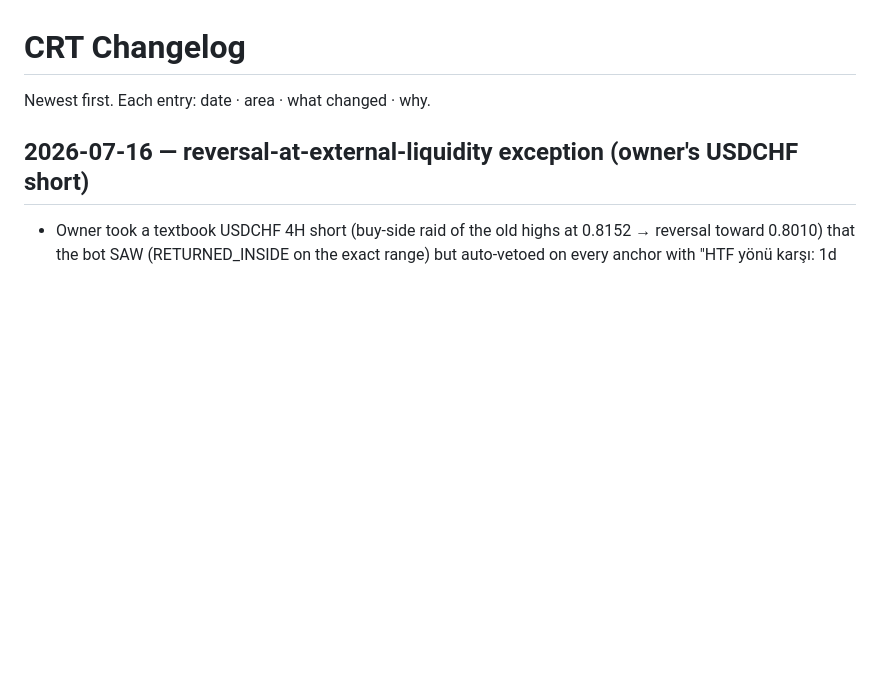
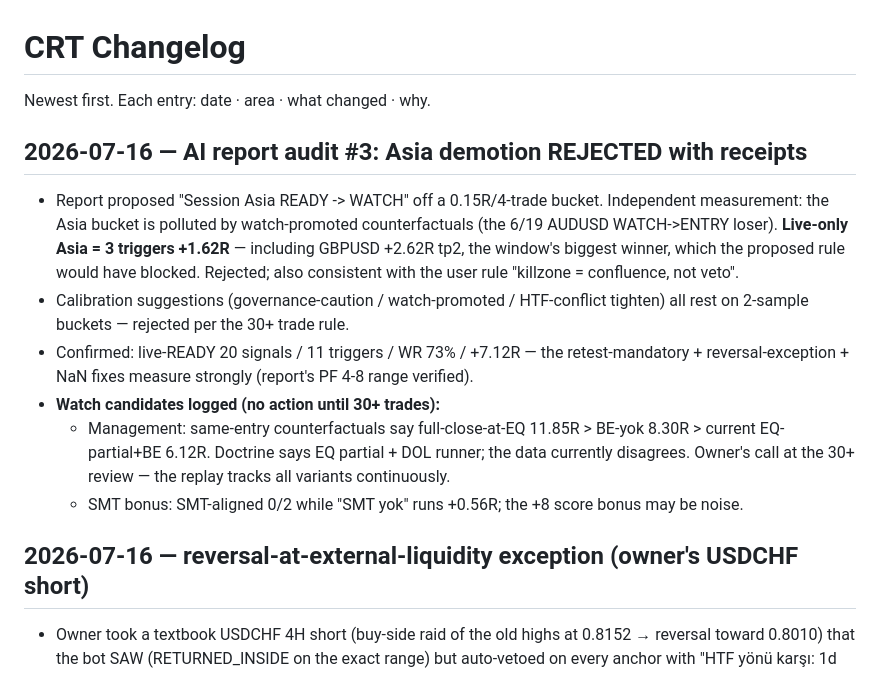
Before and after one commit to zrroayb/KODCenter, a Markdown page: docs/CRT_CHANGELOG.md, the part around the change. GitHub-like rendering; blank space fills up the shorter version.

Commit message:
Audit AI report #3: reject the Asia demotion, log management candidates
Independent measurement refuted the report's headline rule change: the
weak "Session Asia 0.15R" bucket mixes watch-promoted counterfactuals
with live trades. Live-only Asia is +1.62R over 3 triggers and contains
the window's biggest winner (GBPUSD +2.62R tp2) — demoting Asia from
READY would have blocked it. Also consistent with the user rule
"killzone = confluence, not veto". The 2-sample calibration suggestions
are rejected under the 30+ trade rule.

Confirmed the good news: live-READY 20 signals / 11 triggers / WR 73% /
+7.12R — the retest-mandatory + reversal-exception + NaN fixes measure
strongly.

Logged for the 30+ review (no action now): full-close-at-EQ management
counterfactual (11.85R vs current 6.12R on the same 12 entries; clashes
with the EQ-partial+DOL doctrine — owner's call) and the SMT +8 bonus
(SMT-aligned 0/2 vs "SMT yok" +0.56R).

Co-Authored-By: Claude Fable 5 <noreply@anthropic.com>

```diff
--- a/docs/CRT_CHANGELOG.md
+++ b/docs/CRT_CHANGELOG.md
@@ -1,6 +1,22 @@
 # CRT Changelog
 
 Newest first. Each entry: date · area · what changed · why.
+
+## 2026-07-16 — AI report audit #3: Asia demotion REJECTED with receipts
+- Report proposed "Session Asia READY -> WATCH" off a 0.15R/4-trade bucket. Independent
+  measurement: the Asia bucket is polluted by watch-promoted counterfactuals (the 6/19 AUDUSD
+  WATCH->ENTRY loser). **Live-only Asia = 3 triggers +1.62R** — including GBPUSD +2.62R tp2, the
+  window's biggest winner, which the proposed rule would have blocked. Rejected; also consistent
+  with the user rule "killzone = confluence, not veto".
+- Calibration suggestions (governance-caution / watch-promoted / HTF-conflict tighten) all rest
+  on 2-sample buckets — rejected per the 30+ trade rule.
+- Confirmed: live-READY 20 signals / 11 triggers / WR 73% / +7.12R — the retest-mandatory +
+  reversal-exception + NaN fixes measure strongly (report's PF 4-8 range verified).
+- **Watch candidates logged (no action until 30+ trades):**
+  - Management: same-entry counterfactuals say full-close-at-EQ 11.85R > BE-yok 8.30R > current
+    EQ-partial+BE 6.12R. Doctrine says EQ partial + DOL runner; the data currently disagrees.
+    Owner's call at the 30+ review — the replay tracks all variants continuously.
+  - SMT bonus: SMT-aligned 0/2 while "SMT yok" runs +0.56R; the +8 score bonus may be noise.
 
 ## 2026-07-16 — reversal-at-external-liquidity exception (owner's USDCHF short)
 - Owner took a textbook USDCHF 4H short (buy-side raid of the old highs at 0.8152 → reversal
```
